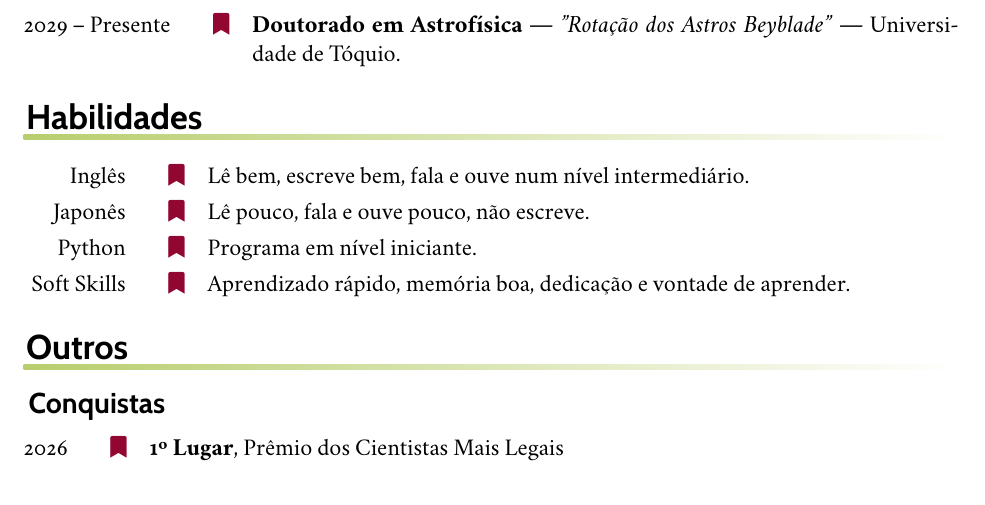
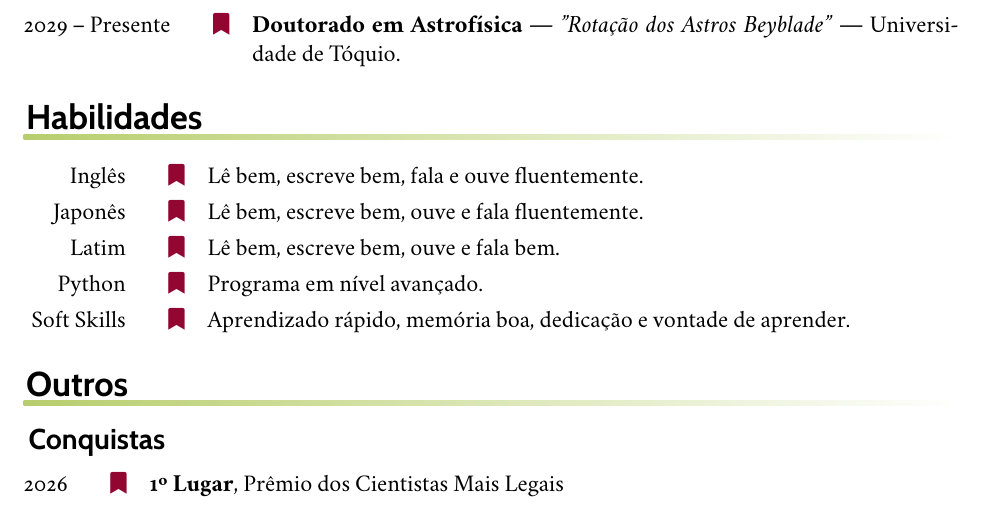
Before and after one commit to BrunoP-commit/Nomezim, a LaTeX CV (cv-llt.tex, which reads skills.tex): part of the page, cut so that both start at the same text. Compiled offline with XeLaTeX.

Commit message:
Update skills.tex

```diff
--- a/skills.tex
+++ b/skills.tex
@@ -4,11 +4,13 @@
 \begin{rubric}{Habilidades}
 \noentry{2014 -- 2015}
 \entry*[Inglês]
-	Lê bem, escreve bem, fala e ouve num nível intermediário.
+	Lê bem, escreve bem, fala e ouve fluentemente.
 \entry*[Japonês]
-	Lê pouco, fala e ouve pouco, não escreve.
+	Lê bem, escreve bem, ouve e fala fluentemente.
+\entry*[Latim]
+        Lê bem, escreve bem, ouve e fala bem.
 \entry*[Python\hfill]
-	Programa em nível iniciante.
+	Programa em nível avançado.
 \entry*[Soft Skills]
 	Aprendizado rápido, memória boa, dedicação e vontade de aprender.
 \end{rubric}
```
